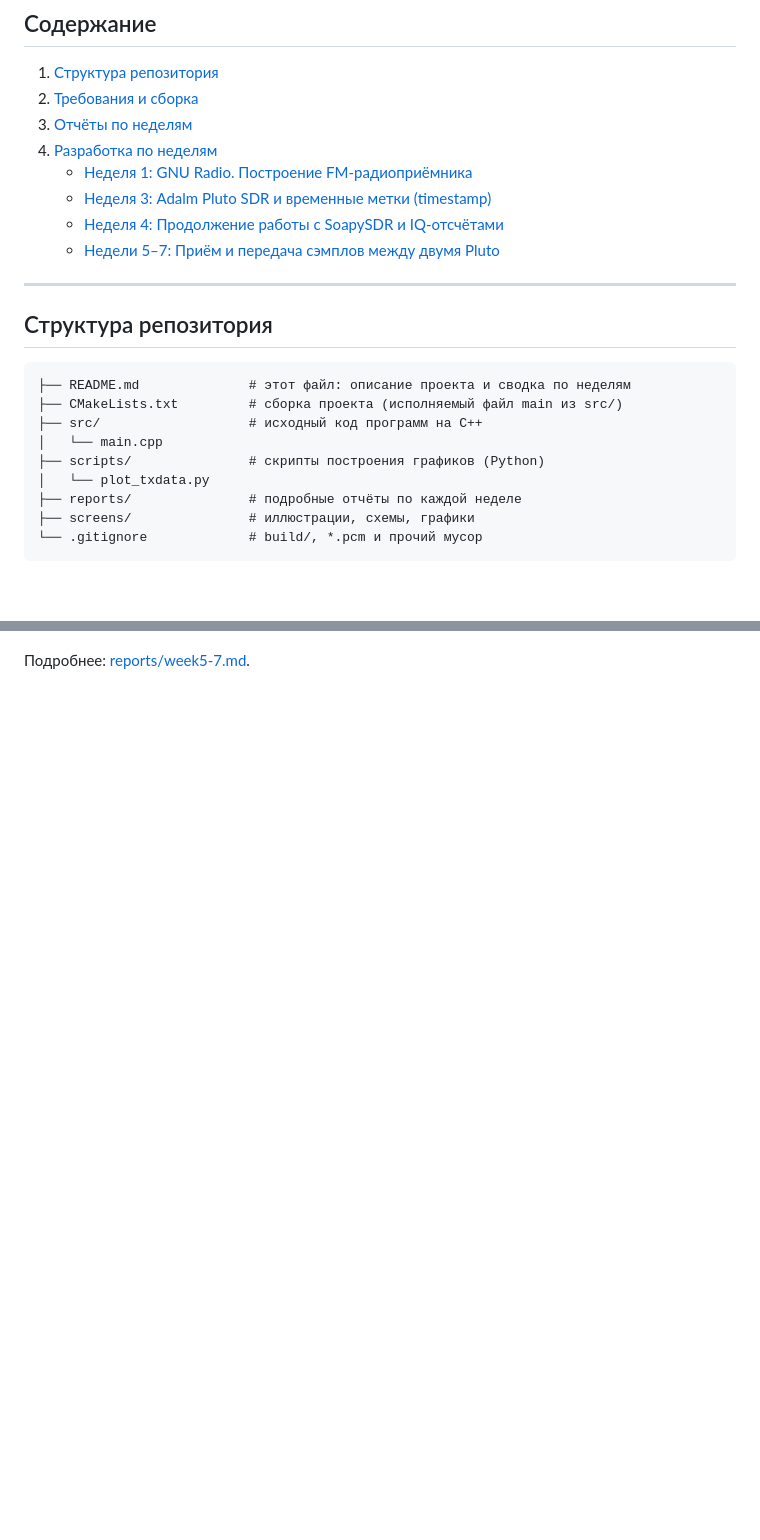
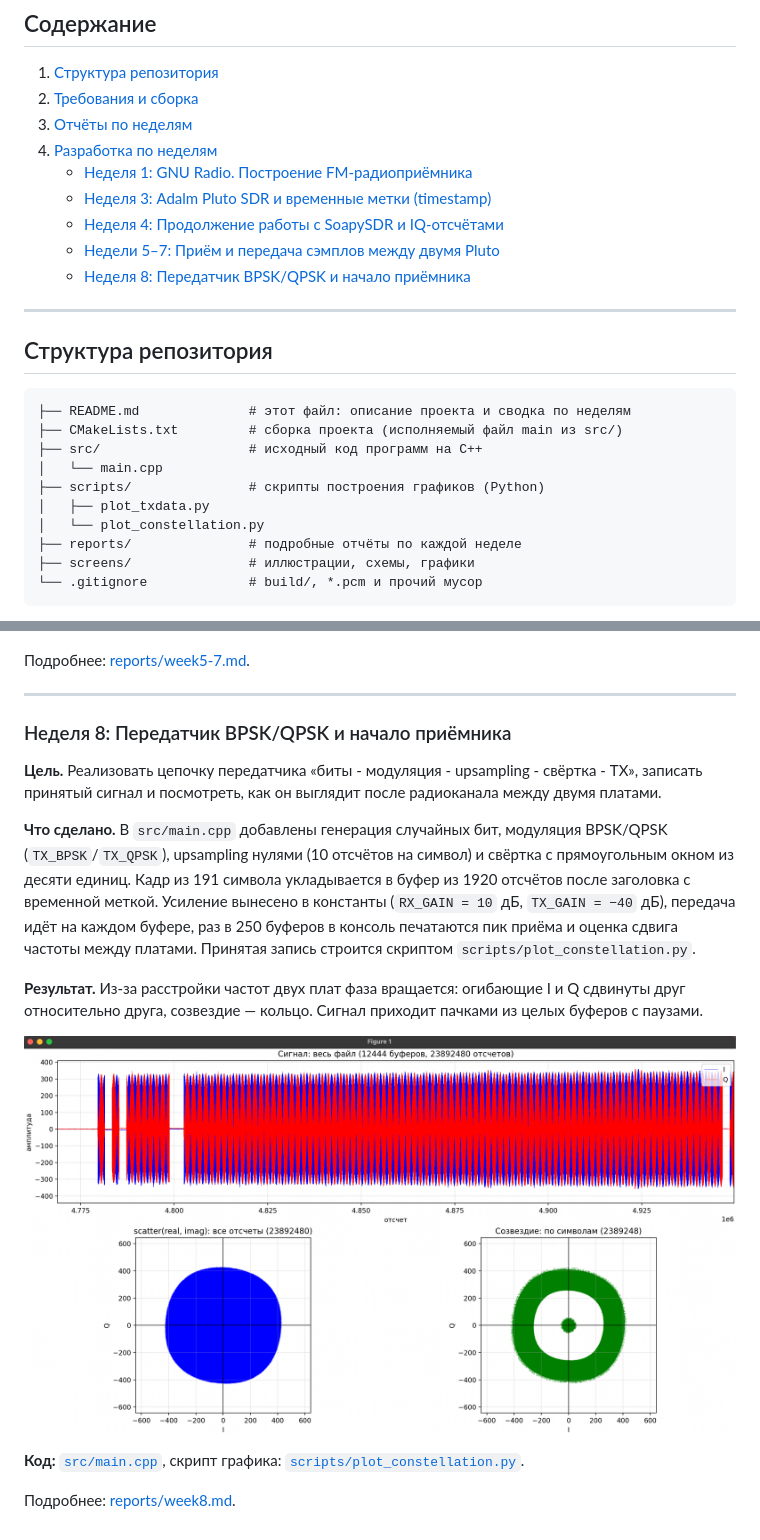
Before and after one commit to exxbtw/SDR, a Markdown page: README.md, 2 parts joined by grey strips. Drawn GitHub-style; pictures changed too: screens/week8_full.png (added); blank space fills up the shorter version.

Commit message:
added 8 week. Transmitter, BPSK/QPSK

```diff
--- a/README.md
+++ b/README.md
@@ -19,6 +19,7 @@
    - [Неделя 3: Adalm Pluto SDR и временные метки (timestamp)](#неделя-3-adalm-pluto-sdr-и-временные-метки-timestamp)
    - [Неделя 4: Продолжение работы с SoapySDR и IQ-отсчётами](#неделя-4-продолжение-работы-с-soapysdr-и-iq-отсчётами)
    - [Недели 5–7: Приём и передача сэмплов между двумя Pluto](#недели-57-приём-и-передача-сэмплов-между-двумя-pluto)
+   - [Неделя 8: Передатчик BPSK/QPSK и начало приёмника](#неделя-8-передатчик-bpskqpsk-и-начало-приёмника)
 
 ---
 
@@ -30,7 +31,8 @@
 ├── src/                   # исходный код программ на C++
 │   └── main.cpp
 ├── scripts/               # скрипты построения графиков (Python)
-│   └── plot_txdata.py
+│   ├── plot_txdata.py
+│   └── plot_constellation.py
 ├── reports/               # подробные отчёты по каждой неделе
 ├── screens/               # иллюстрации, схемы, графики
 └── .gitignore             # build/, *.pcm и прочий мусор
@@ -205,3 +208,19 @@ python3 ../scripts/plot_txdata.py rxdata.pcm
 ![Принятая запись](screens/week5-7_full.png)
 
 Подробнее: [reports/week5-7.md](reports/week5-7.md).
+
+---
+
+### Неделя 8: Передатчик BPSK/QPSK и начало приёмника
+
+**Цель.** Реализовать цепочку передатчика «биты - модуляция - upsampling - свёртка - TX», записать принятый сигнал и посмотреть, как он выглядит после радиоканала между двумя платами.
+
+**Что сделано.** В `src/main.cpp` добавлены генерация случайных бит, модуляция BPSK/QPSK (`TX_BPSK`/`TX_QPSK`), upsampling нулями (10 отсчётов на символ) и свёртка с прямоугольным окном из десяти единиц. Кадр из 191 символа укладывается в буфер из 1920 отсчётов после заголовка с временной меткой. Усиление вынесено в константы (`RX_GAIN = 10` дБ, `TX_GAIN = −40` дБ), передача идёт на каждом буфере, раз в 250 буферов в консоль печатаются пик приёма и оценка сдвига частоты между платами. Принятая запись строится скриптом `scripts/plot_constellation.py`.
+
+**Результат.** Из-за расстройки частот двух плат фаза вращается: огибающие I и Q сдвинуты друг относительно друга, созвездие — кольцо. Сигнал приходит пачками из целых буферов с паузами.
+
+![Принятая запись: сигнал по времени, scatter и созвездие](screens/week8_full.png)
+
+**Код:** [`src/main.cpp`](src/main.cpp), скрипт графика: [`scripts/plot_constellation.py`](scripts/plot_constellation.py).
+
+Подробнее: [reports/week8.md](reports/week8.md).
```
Also changed, not shown: other parts of README.md (+2 -1 lines), reports/week8.md (added, +107 -0 lines), screens/week8_zoom_pulses.png (added), 3 other files.
